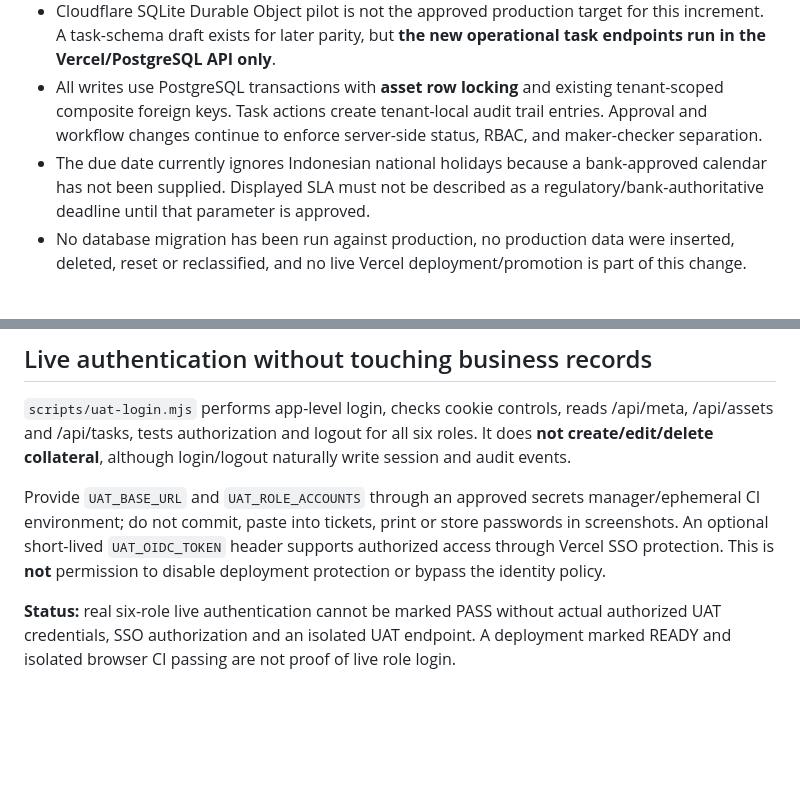
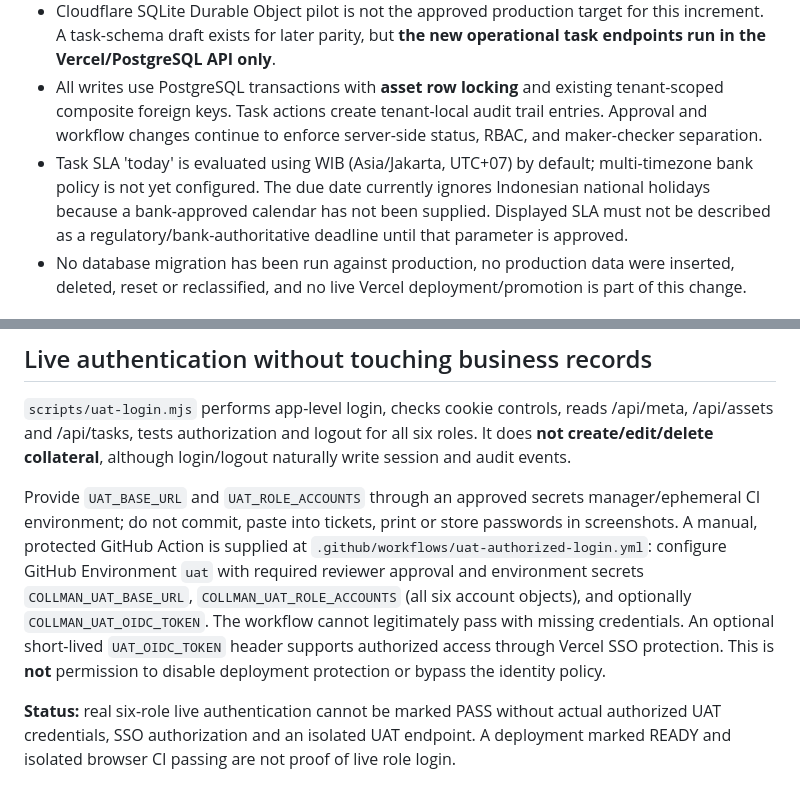
Before and after one commit to elanghaqeem-hash/CollMan, a Markdown page: docs/OPERATIONAL_TASK_UAT_20261030.md, 2 parts joined by grey strips. Drawn GitHub-style; blank space fills up the shorter version.

Commit message:
docs: document authorized UAT workflow secrets and WIB SLA calendar

```diff
--- a/docs/OPERATIONAL_TASK_UAT_20261030.md
+++ b/docs/OPERATIONAL_TASK_UAT_20261030.md
@@ -10,7 +10,7 @@ This increment covers task inbox/lane state, receive, start, Admin assignment, c
 - Vercel PostgreSQL: additive **0007_task_management.sql**. No existing collateral or user rows are deleted or bulk-updated. Existing assets without a task row appear virtually in Open or Finish according to their current status and are materialized only on an authorized interaction. Existing task rows maintain completed inspection/due-date fields across workflow stages, including Return.
 - Cloudflare SQLite Durable Object pilot is not the approved production target for this increment. A task-schema draft exists for later parity, but **the new operational task endpoints run in the Vercel/PostgreSQL API only**.
 - All writes use PostgreSQL transactions with **asset row locking** and existing tenant-scoped composite foreign keys. Task actions create tenant-local audit trail entries. Approval and workflow changes continue to enforce server-side status, RBAC, and maker-checker separation.
-- The due date currently ignores Indonesian national holidays because a bank-approved calendar has not been supplied. Displayed SLA must not be described as a regulatory/bank-authoritative deadline until that parameter is approved.
+- Task SLA 'today' is evaluated using WIB (Asia/Jakarta, UTC+07) by default; multi-timezone bank policy is not yet configured. The due date currently ignores Indonesian national holidays because a bank-approved calendar has not been supplied. Displayed SLA must not be described as a regulatory/bank-authoritative deadline until that parameter is approved.
 - No database migration has been run against production, no production data were inserted, deleted, reset or reclassified, and no live Vercel deployment/promotion is part of this change.
 
 ## API
@@ -41,7 +41,7 @@ Only business approval workflow transitions can finish a task. The administrativ
 ## Live authentication without touching business records
 `scripts/uat-login.mjs` performs app-level login, checks cookie controls, reads /api/meta, /api/assets and /api/tasks, tests authorization and logout for all six roles. It does **not create/edit/delete collateral**, although login/logout naturally write session and audit events.
 
-Provide `UAT_BASE_URL` and `UAT_ROLE_ACCOUNTS` through an approved secrets manager/ephemeral CI environment; do not commit, paste into tickets, print or store passwords in screenshots. An optional short-lived `UAT_OIDC_TOKEN` header supports authorized access through Vercel SSO protection. This is **not** permission to disable deployment protection or bypass the identity policy.
+Provide `UAT_BASE_URL` and `UAT_ROLE_ACCOUNTS` through an approved secrets manager/ephemeral CI environment; do not commit, paste into tickets, print or store passwords in screenshots. A manual, protected GitHub Action is supplied at `.github/workflows/uat-authorized-login.yml`: configure GitHub Environment `uat` with required reviewer approval and environment secrets `COLLMAN_UAT_BASE_URL`, `COLLMAN_UAT_ROLE_ACCOUNTS` (all six account objects), and optionally `COLLMAN_UAT_OIDC_TOKEN`. The workflow cannot legitimately pass with missing credentials. An optional short-lived `UAT_OIDC_TOKEN` header supports authorized access through Vercel SSO protection. This is **not** permission to disable deployment protection or bypass the identity policy.
 
 **Status:** real six-role live authentication cannot be marked PASS without actual authorized UAT credentials, SSO authorization and an isolated UAT endpoint. A deployment marked READY and isolated browser CI passing are not proof of live role login.
 
```
